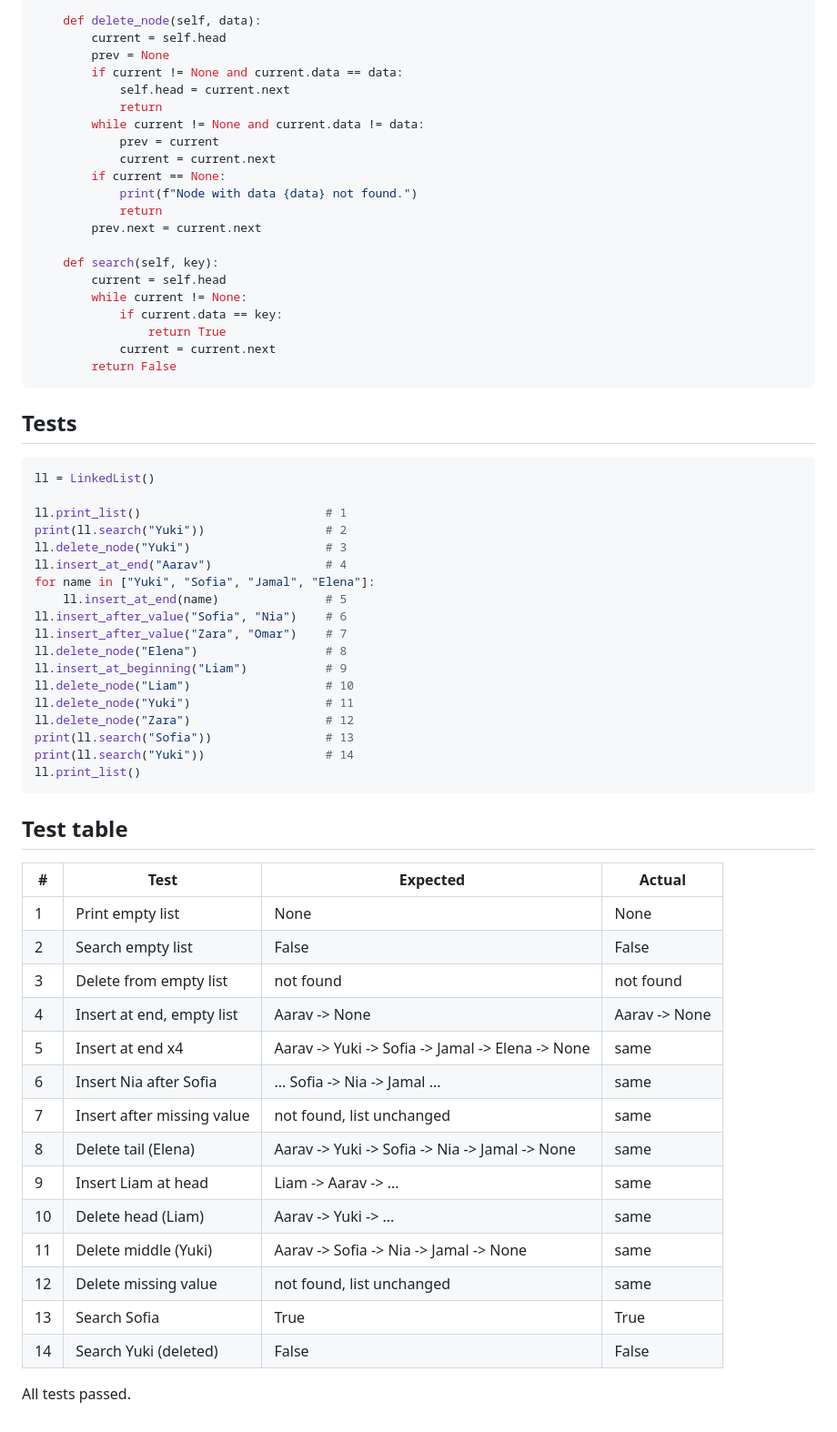
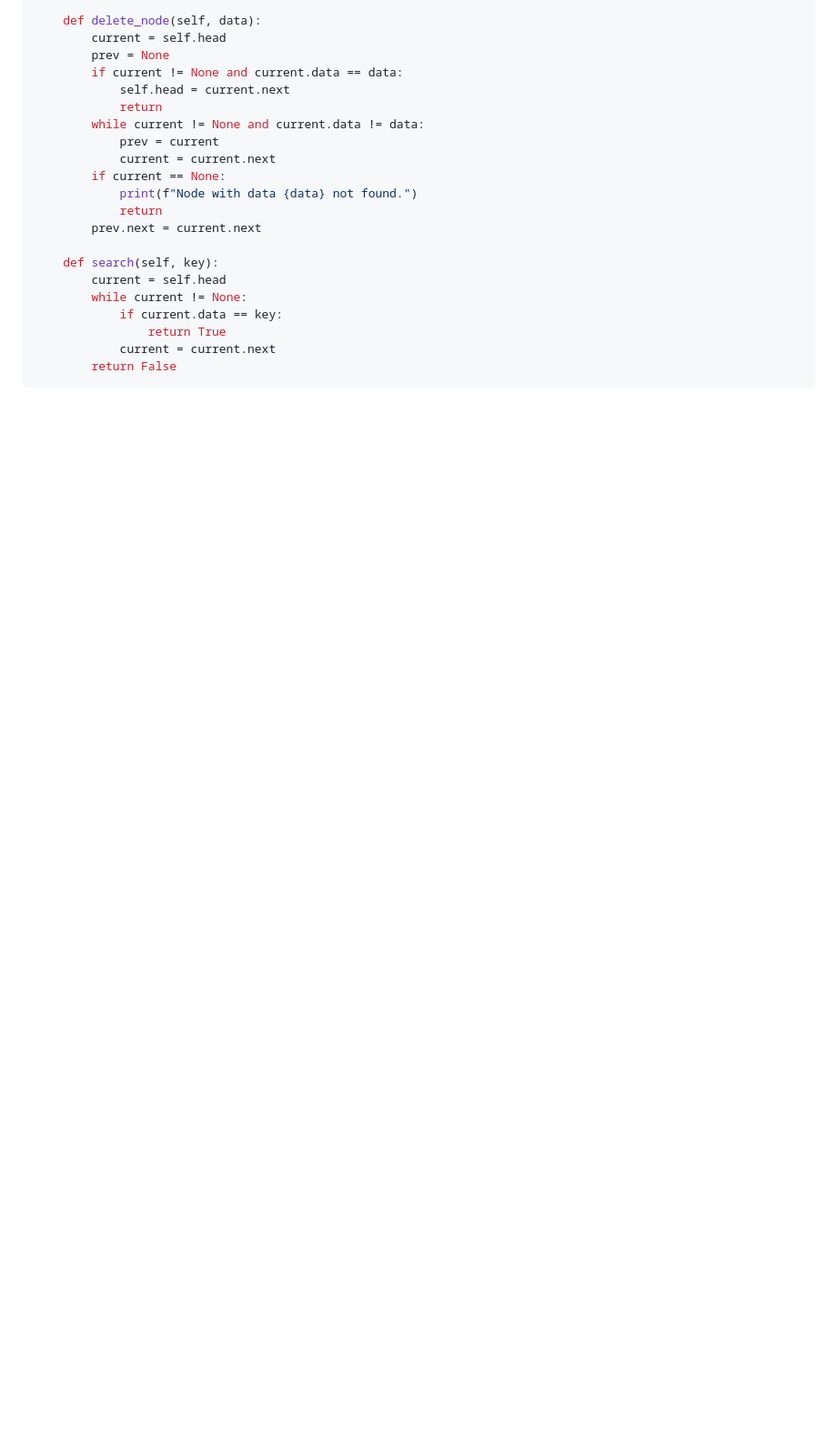
Before and after one commit to rabidkoala25/ComputerScienceNotes, a Markdown page: notes/hw/b4-1-2-evaluate-linked-lists-sll.md, the part around the change. Shown at 91% size. Rendered like a GitHub page; blank space fills up the shorter version.

````diff
--- a/notes/hw/b4-1-2-evaluate-linked-lists-sll.md
+++ b/notes/hw/b4-1-2-evaluate-linked-lists-sll.md
@@ -98,47 +98,3 @@ class LinkedList:
             current = current.next
         return False
 ```
-
-## Tests
-
-```python
-ll = LinkedList()
-
-ll.print_list()                          # 1
-print(ll.search("Yuki"))                 # 2
-ll.delete_node("Yuki")                   # 3
-ll.insert_at_end("Aarav")                # 4
-for name in ["Yuki", "Sofia", "Jamal", "Elena"]:
-    ll.insert_at_end(name)               # 5
-ll.insert_after_value("Sofia", "Nia")    # 6
-ll.insert_after_value("Zara", "Omar")    # 7
-ll.delete_node("Elena")                  # 8
-ll.insert_at_beginning("Liam")           # 9
-ll.delete_node("Liam")                   # 10
-ll.delete_node("Yuki")                   # 11
-ll.delete_node("Zara")                   # 12
-print(ll.search("Sofia"))                # 13
-print(ll.search("Yuki"))                 # 14
-ll.print_list()
-```
-
-## Test table
-
-| # | Test | Expected | Actual |
-|---|------|----------|--------|
-| 1 | Print empty list | None | None |
-| 2 | Search empty list | False | False |
-| 3 | Delete from empty list | not found | not found |
-| 4 | Insert at end, empty list | Aarav -> None | Aarav -> None |
-| 5 | Insert at end x4 | Aarav -> Yuki -> Sofia -> Jamal -> Elena -> None | same |
-| 6 | Insert Nia after Sofia | ... Sofia -> Nia -> Jamal ... | same |
-| 7 | Insert after missing value | not found, list unchanged | same |
-| 8 | Delete tail (Elena) | Aarav -> Yuki -> Sofia -> Nia -> Jamal -> None | same |
-| 9 | Insert Liam at head | Liam -> Aarav -> ... | same |
-| 10 | Delete head (Liam) | Aarav -> Yuki -> ... | same |
-| 11 | Delete middle (Yuki) | Aarav -> Sofia -> Nia -> Jamal -> None | same |
-| 12 | Delete missing value | not found, list unchanged | same |
-| 13 | Search Sofia | True | True |
-| 14 | Search Yuki (deleted) | False | False |
-
-All tests passed.
````
